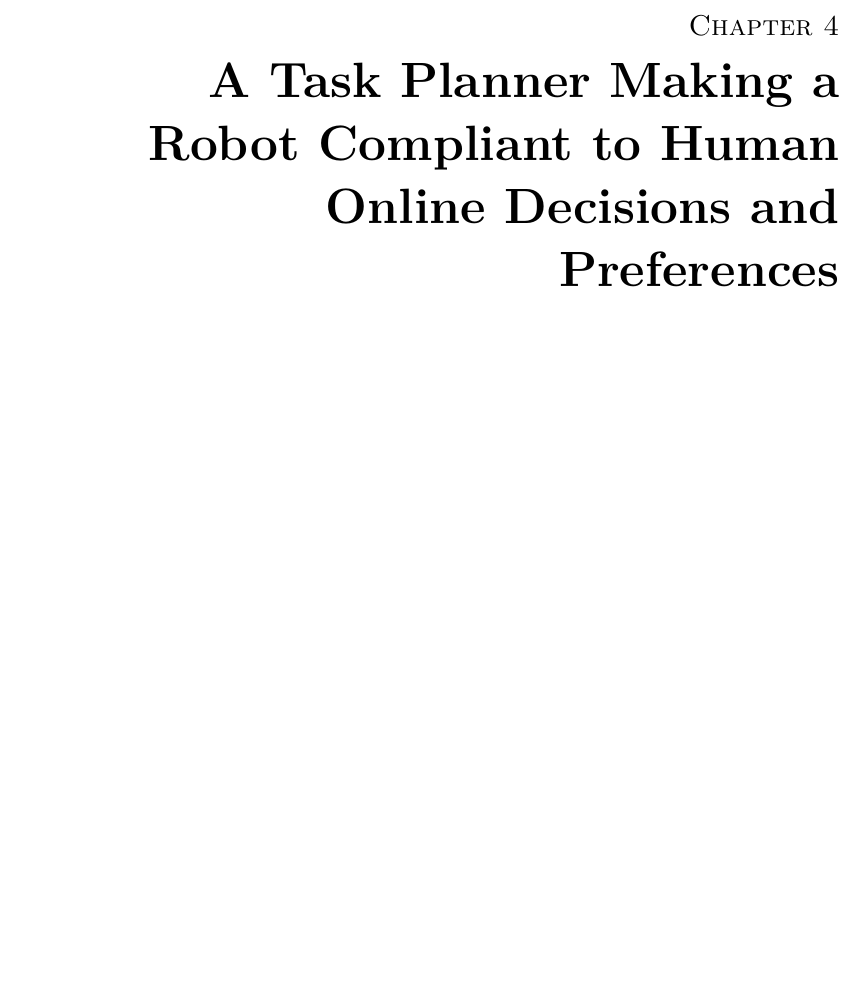
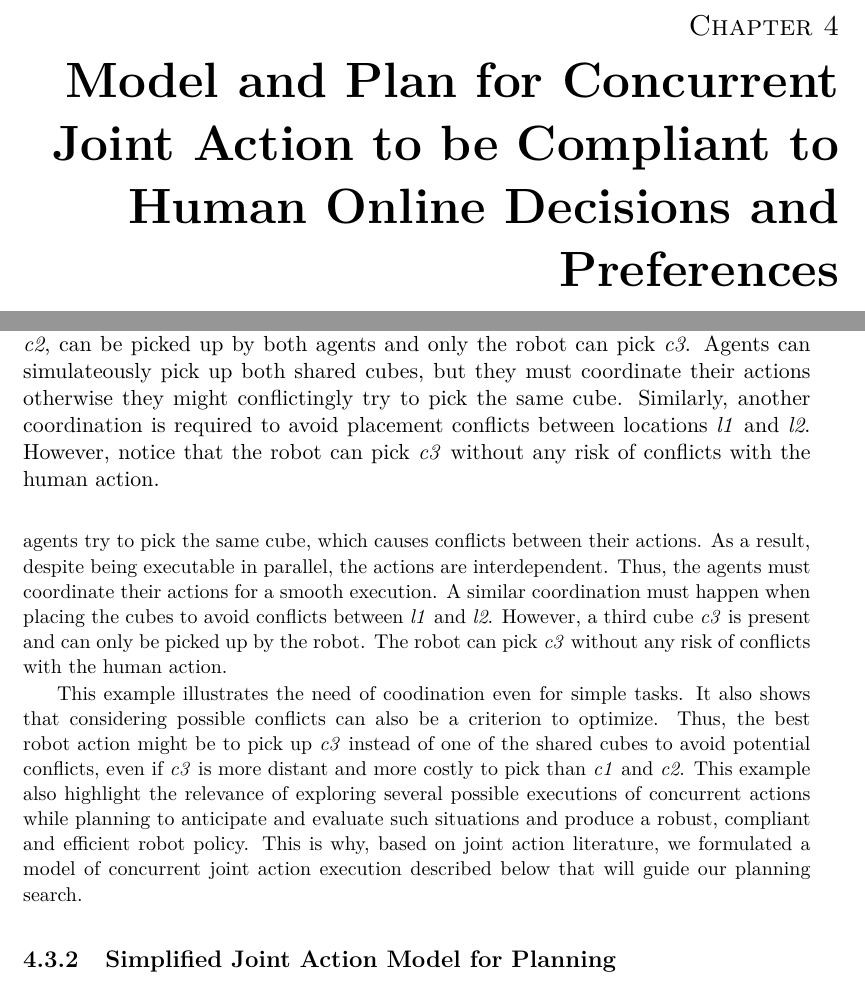
Before and after one commit to AnthonyFavier/Manuscrit, a LaTeX thesis (These.tex, which reads Chapters/Chapter4_Compliant.tex): part of page 71 of 177 before the commit and two parts of pages 71 and 74 of 177 after it, the two joined at a grey line, cut so that both start at the same text, the shorter picture padded with empty space. Compiled offline with pdfLaTeX.

Commit message:
Ch4 conflicted action example

```diff
--- a/Chapters/Chapter4_Compliant.tex
+++ b/Chapters/Chapter4_Compliant.tex
@@ -5,8 +5,7 @@
 \faketableofcontents
 \fi
 
-% \chapter{Designing a Model of Collaborative Execution and its integration in a task planner}
-\chapter{A Task Planner Making a Robot Compliant to Human Online Decisions and Preferences}
+\chapter{Model and Plan for Concurrent Joint Action to be Compliant to Human Online Decisions and Preferences}
 \chaptermark{Compliance to online human decisions and preferences}
 \label{chap:4}
 \minitoc
@@ -81,0 +83,5 @@ Our scheme provides this ability and also allows humans to inform about their pr
+    \caption{Example of conflict for a concurrent joint action.
+    Shared cubes, \emph{c1} and \emph{c2}, can be picked up by both agents and only the robot can pick \emph{c3}.
+    Agents can simulateously pick up both shared cubes, but they must coordinate their actions otherwise they might conflictingly try to pick the same cube.
+    Similarly, another coordination is required to avoid placement conflicts between locations \emph{l1} and \emph{l2}.
+    However, notice that the robot can pick \emph{c3} without any risk of conflicts with the human action.}
@@ -82,3 +92,11 @@ Our scheme provides this ability and also allows humans to inform about their pr
+The cubes can be picked up simulateously unless the agents try to pick the same cube, which causes conflicts between their actions. As a result, despite being executable in parallel, the actions are interdependent. Thus, the agents must coordinate their actions for a smooth execution.
+A similar coordination must happen when placing the cubes to avoid conflicts between \emph{l1} and \emph{l2}.
+However, a third cube \emph{c3} is present and can only be picked up by the robot. The robot can pick \emph{c3} without any risk of conflicts with the human action.
+
+This example illustrates the need of coodination even for simple tasks. It also shows that considering possible conflicts can also be a criterion to optimize. Thus, the best robot action might be to pick up \emph{c3} instead of one of the shared cubes to avoid potential conflicts, even if \emph{c3} is more distant and more costly to pick than \emph{c1} and \emph{c2}.
+This example also highlight the relevance of exploring several possible executions of concurrent actions while planning to anticipate and evaluate such situations and produce a robust, compliant and efficient robot policy. This is why, based on joint action literature, we formulated a model of concurrent joint action execution described below that will guide our planning search.
+
+\subsection{Simplified Joint Action Model for Planning}
 
 \begin{figure}
     \centering
```
Also changed, not shown: Chapters/Chapter4_Compliant.tex (16 more changed lines).
